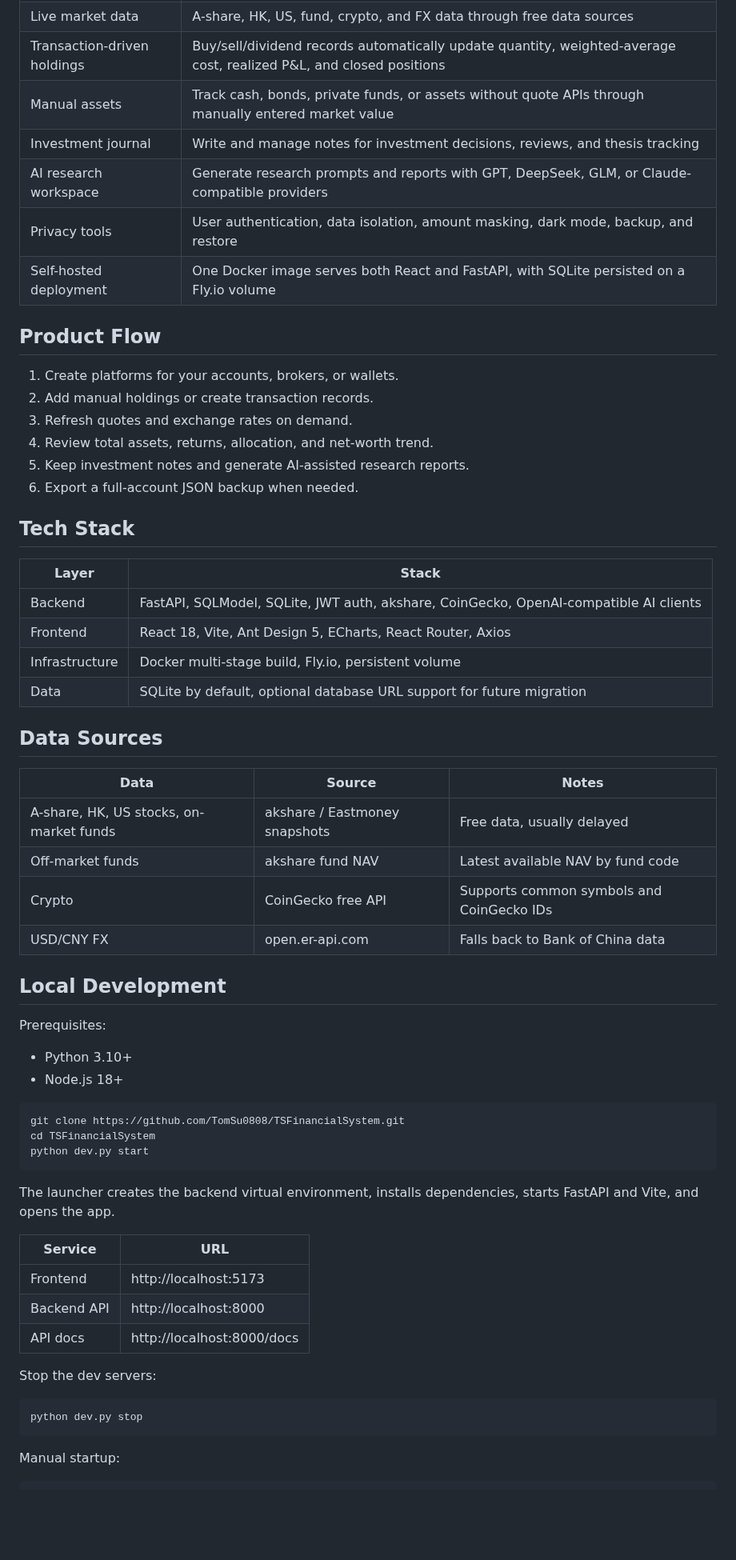
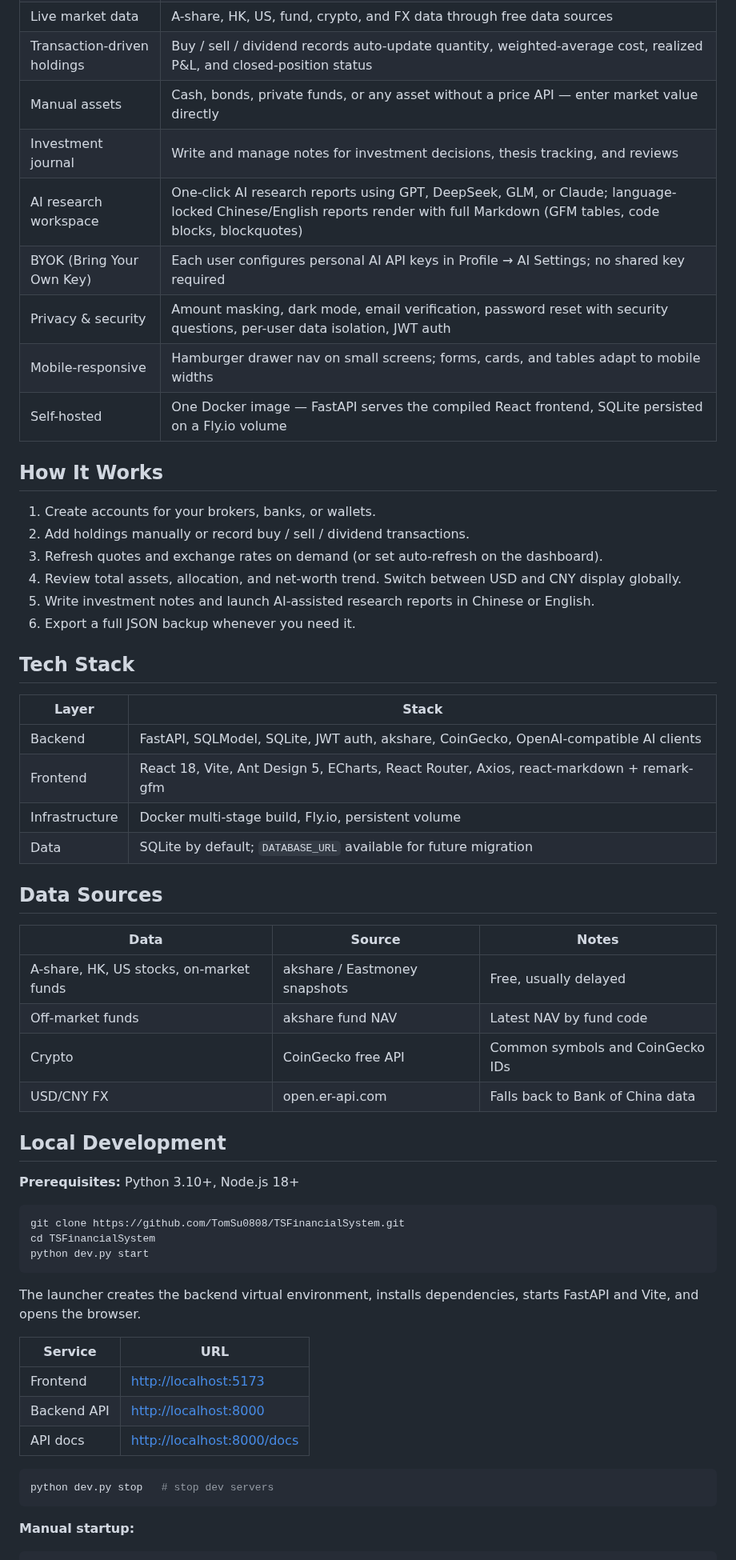
Before and after one commit to TomSu0808/TSFinancialSystem, a Markdown page: README.md, the part around one of its changes. Shown at 80% size. Drawn GitHub-style; blank space fills up the shorter version.

````diff
--- a/README.md
+++ b/README.md
@@ -43,44 +48,43 @@ The app supports account registration, login, multi-user data isolation, and HTT
 | Live market data | A-share, HK, US, fund, crypto, and FX data through free data sources |
-| Transaction-driven holdings | Buy/sell/dividend records automatically update quantity, weighted-average cost, realized P&L, and closed positions |
-| Manual assets | Track cash, bonds, private funds, or assets without quote APIs through manually entered market value |
-| Investment journal | Write and manage notes for investment decisions, reviews, and thesis tracking |
-| AI research workspace | Generate research prompts and reports with GPT, DeepSeek, GLM, or Claude-compatible providers |
-| Privacy tools | User authentication, data isolation, amount masking, dark mode, backup, and restore |
-| Self-hosted deployment | One Docker image serves both React and FastAPI, with SQLite persisted on a Fly.io volume |
+| Transaction-driven holdings | Buy / sell / dividend records auto-update quantity, weighted-average cost, realized P&L, and closed-position status |
+| Manual assets | Cash, bonds, private funds, or any asset without a price API — enter market value directly |
+| Investment journal | Write and manage notes for investment decisions, thesis tracking, and reviews |
+| AI research workspace | One-click AI research reports using GPT, DeepSeek, GLM, or Claude; language-locked Chinese/English reports render with full Markdown (GFM tables, code blocks, blockquotes) |
+| BYOK (Bring Your Own Key) | Each user configures personal AI API keys in Profile → AI Settings; no shared key required |
+| Privacy & security | Amount masking, dark mode, email verification, password reset with security questions, per-user data isolation, JWT auth |
+| Mobile-responsive | Hamburger drawer nav on small screens; forms, cards, and tables adapt to mobile widths |
+| Self-hosted | One Docker image — FastAPI serves the compiled React frontend, SQLite persisted on a Fly.io volume |
 
-## Product Flow
+## How It Works
 
-1. Create platforms for your accounts, brokers, or wallets.
-2. Add manual holdings or create transaction records.
-3. Refresh quotes and exchange rates on demand.
-4. Review total assets, returns, allocation, and net-worth trend.
-5. Keep investment notes and generate AI-assisted research reports.
-6. Export a full-account JSON backup when needed.
+1. Create accounts for your brokers, banks, or wallets.
+2. Add holdings manually or record buy / sell / dividend transactions.
+3. Refresh quotes and exchange rates on demand (or set auto-refresh on the dashboard).
+4. Review total assets, allocation, and net-worth trend. Switch between USD and CNY display globally.
+5. Write investment notes and launch AI-assisted research reports in Chinese or English.
+6. Export a full JSON backup whenever you need it.
 
 ## Tech Stack
 
 | Layer | Stack |
-|---|---|
+| --- | --- |
 | Backend | FastAPI, SQLModel, SQLite, JWT auth, akshare, CoinGecko, OpenAI-compatible AI clients |
-| Frontend | React 18, Vite, Ant Design 5, ECharts, React Router, Axios |
+| Frontend | React 18, Vite, Ant Design 5, ECharts, React Router, Axios, react-markdown + remark-gfm |
 | Infrastructure | Docker multi-stage build, Fly.io, persistent volume |
-| Data | SQLite by default, optional database URL support for future migration |
+| Data | SQLite by default; `DATABASE_URL` available for future migration |
 
 ## Data Sources
 
 | Data | Source | Notes |
-|---|---|---|
-| A-share, HK, US stocks, on-market funds | akshare / Eastmoney snapshots | Free data, usually delayed |
-| Off-market funds | akshare fund NAV | Latest available NAV by fund code |
-| Crypto | CoinGecko free API | Supports common symbols and CoinGecko IDs |
+| --- | --- | --- |
+| A-share, HK, US stocks, on-market funds | akshare / Eastmoney snapshots | Free, usually delayed |
+| Off-market funds | akshare fund NAV | Latest NAV by fund code |
+| Crypto | CoinGecko free API | Common symbols and CoinGecko IDs |
 | USD/CNY FX | open.er-api.com | Falls back to Bank of China data |
 
 ## Local Development
 
-Prerequisites:
-
-- Python 3.10+
-- Node.js 18+
+**Prerequisites:** Python 3.10+, Node.js 18+
 
 ```bash
 git clone https://github.com/TomSu0808/TSFinancialSystem.git
@@ -88,20 +92,18 @@ cd TSFinancialSystem
 python dev.py start
 ```
 
-The launcher creates the backend virtual environment, installs dependencies, starts FastAPI and Vite, and opens the app.
+The launcher creates the backend virtual environment, installs dependencies, starts FastAPI and Vite, and opens the browser.
 
 | Service | URL |
-|---|---|
-| Frontend | http://localhost:5173 |
-| Backend API | http://localhost:8000 |
-| API docs | http://localhost:8000/docs |
-
-Stop the dev servers:
+| --- | --- |
+| Frontend | <http://localhost:5173> |
+| Backend API | <http://localhost:8000> |
+| API docs | <http://localhost:8000/docs> |
 
 ```bash
-python dev.py stop
+python dev.py stop   # stop dev servers
 ```
 
-Manual startup:
+**Manual startup:**
 
 ```bash
````
Also changed, not shown: other parts of README.md (+89 -74 lines), README.zh-CN.md (+93 -82 lines), 01-dashboard.png (added), 02-platform-detail.png (added), 10 other files.
